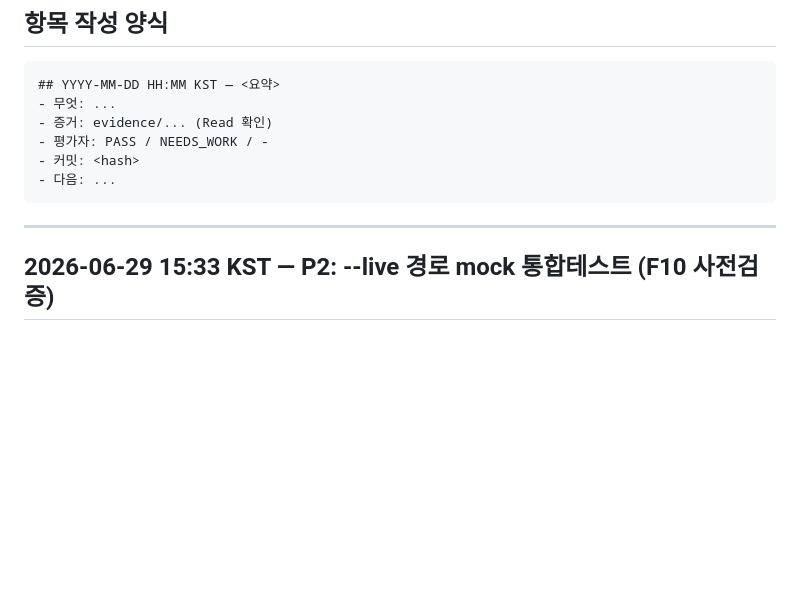
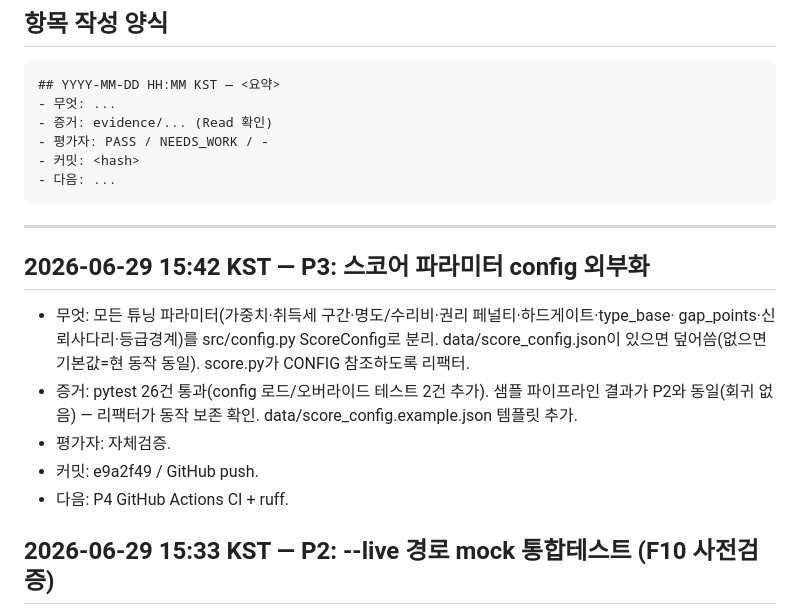
Before and after one commit to hyunwoojang1/realestate_auctions, a Markdown page: versions.md, the part around the change. GitHub-like rendering; blank space fills up the shorter version.

Commit message:
docs: versions.md P3 로그

````diff
--- a/versions.md
+++ b/versions.md
@@ -14,6 +14,16 @@
 ```
 
 ---
+
+## 2026-06-29 15:42 KST — P3: 스코어 파라미터 config 외부화
+- 무엇: 모든 튜닝 파라미터(가중치·취득세 구간·명도/수리비·권리 페널티·하드게이트·type_base·
+  gap_points·신뢰사다리·등급경계)를 src/config.py ScoreConfig로 분리. data/score_config.json이
+  있으면 덮어씀(없으면 기본값=현 동작 동일). score.py가 CONFIG 참조하도록 리팩터.
+- 증거: pytest 26건 통과(config 로드/오버라이드 테스트 2건 추가). 샘플 파이프라인 결과가 P2와
+  동일(회귀 없음) — 리팩터가 동작 보존 확인. data/score_config.example.json 템플릿 추가.
+- 평가자: 자체검증.
+- 커밋: e9a2f49 / GitHub push.
+- 다음: P4 GitHub Actions CI + ruff.
 
 ## 2026-06-29 15:33 KST — P2: --live 경로 mock 통합테스트 (F10 사전검증)
 - 무엇: 로컬 mock HTTP 서버(http.server 스레드)가 fixture XML을 서빙하고 molit_client.ENDPOINTS를
````
